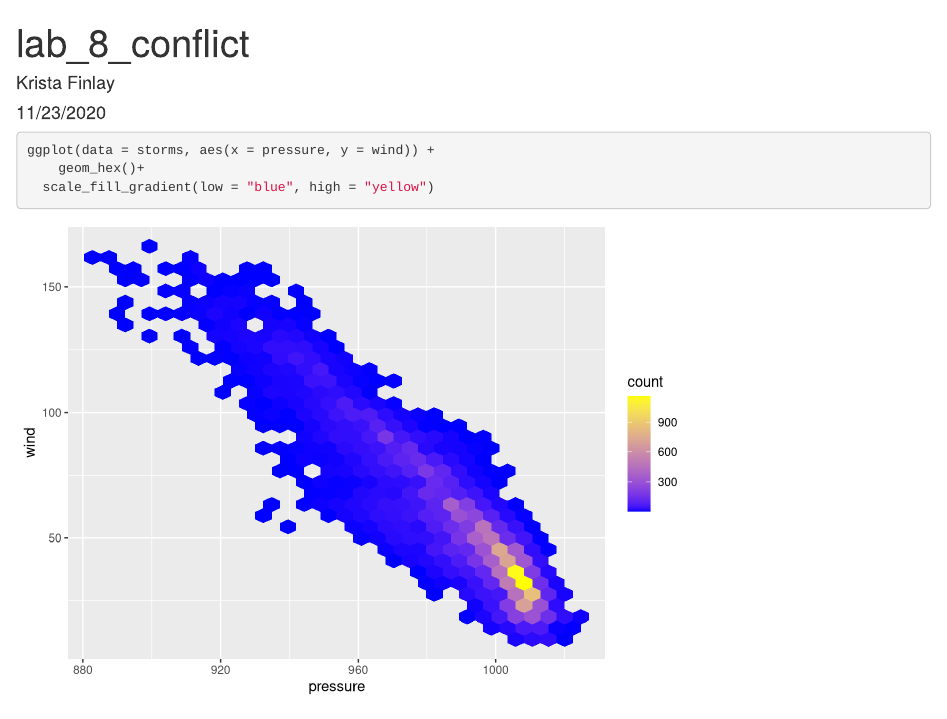
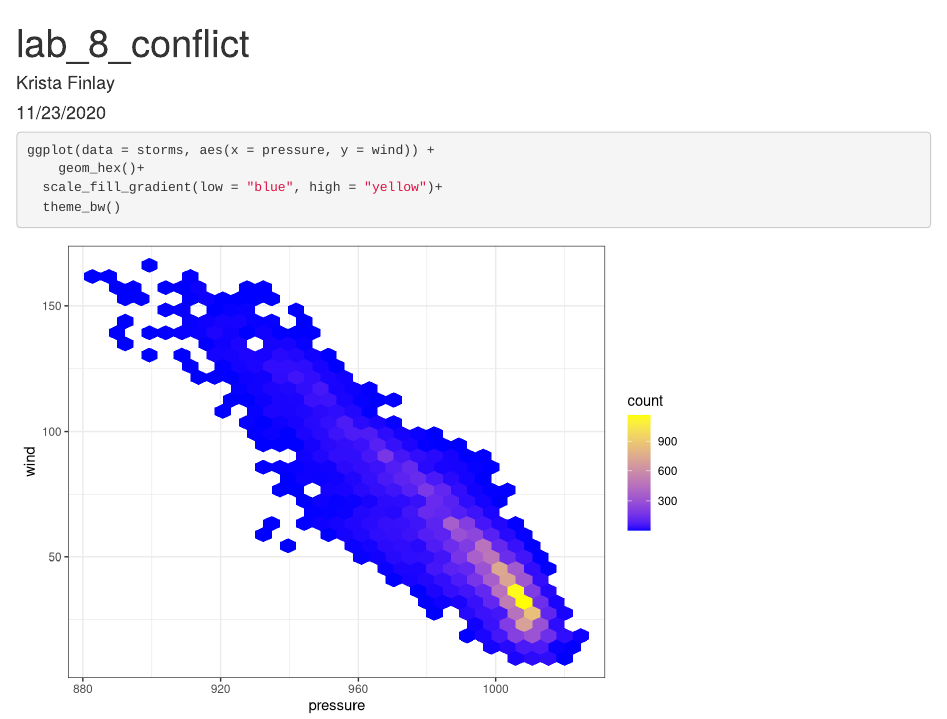
Before and after one commit to kristafinlay/lab_8_conflict, an R Markdown document (lab_8_conflict.Rmd): the page in a window 1100 px wide, from its top. Rendered offline with R 4.5, knitr and Pandoc, with nearby package versions.

Commit message:
changed theme

````diff
--- a/lab_8_conflict.Rmd
+++ b/lab_8_conflict.Rmd
@@ -15,7 +15,8 @@ library(tidyverse)
 ```{r}
 ggplot(data = storms, aes(x = pressure, y = wind)) +
 	geom_hex()+
-  scale_fill_gradient(low = "blue", high = "yellow")
+  scale_fill_gradient(low = "blue", high = "yellow")+
+  theme_bw()
 
 
 
````
